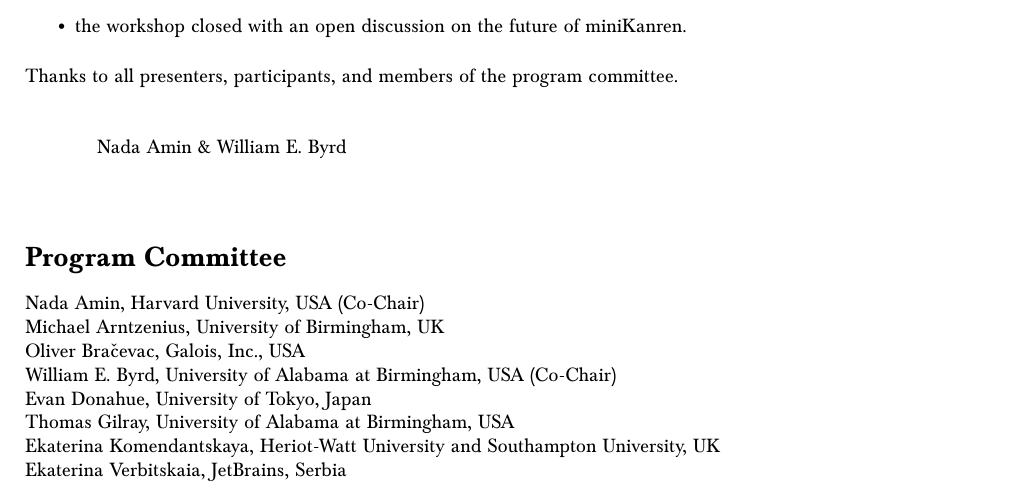
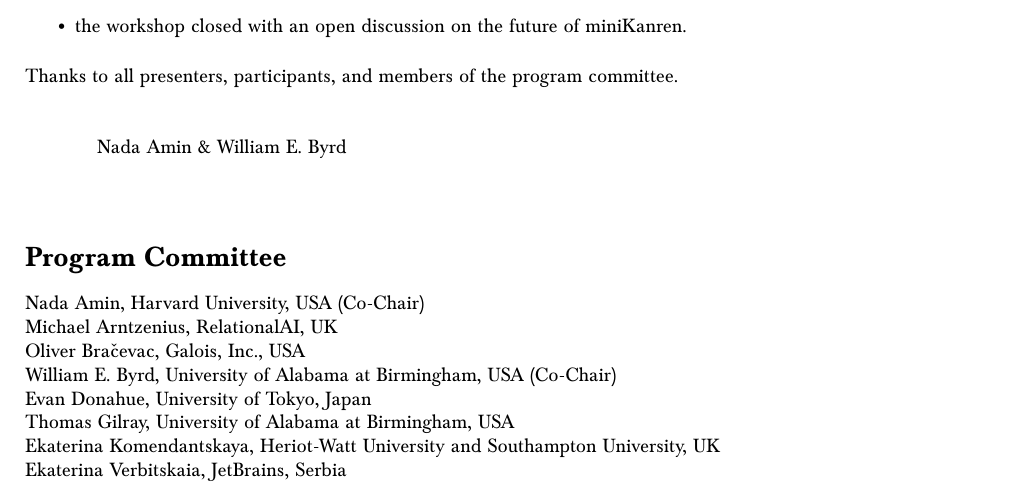
Before and after one commit to miniKanren/miniKanren_org-website, a LaTeX thesis (workshop/2023/tr.tex): part of page 1 of 74, cut so that both start at the same text. Compiled offline with pdfLaTeX.

Commit message:
update affiliation

```diff
--- a/workshop/2023/tr.tex
+++ b/workshop/2023/tr.tex
@@ -58,7 +58,7 @@
 \section*{Program Committee}
 \noindent
 Nada Amin, Harvard University, USA (Co-Chair)\\
-Michael Arntzenius, University of Birmingham, UK\\
+Michael Arntzenius, RelationalAI, UK\\
 Oliver Bračevac, Galois, Inc., USA\\
 William E. Byrd, University of Alabama at Birmingham, USA (Co-Chair)\\
 Evan Donahue, University of Tokyo, Japan\\
```
Also changed, not shown: workshop/2023/tr.pdf.
